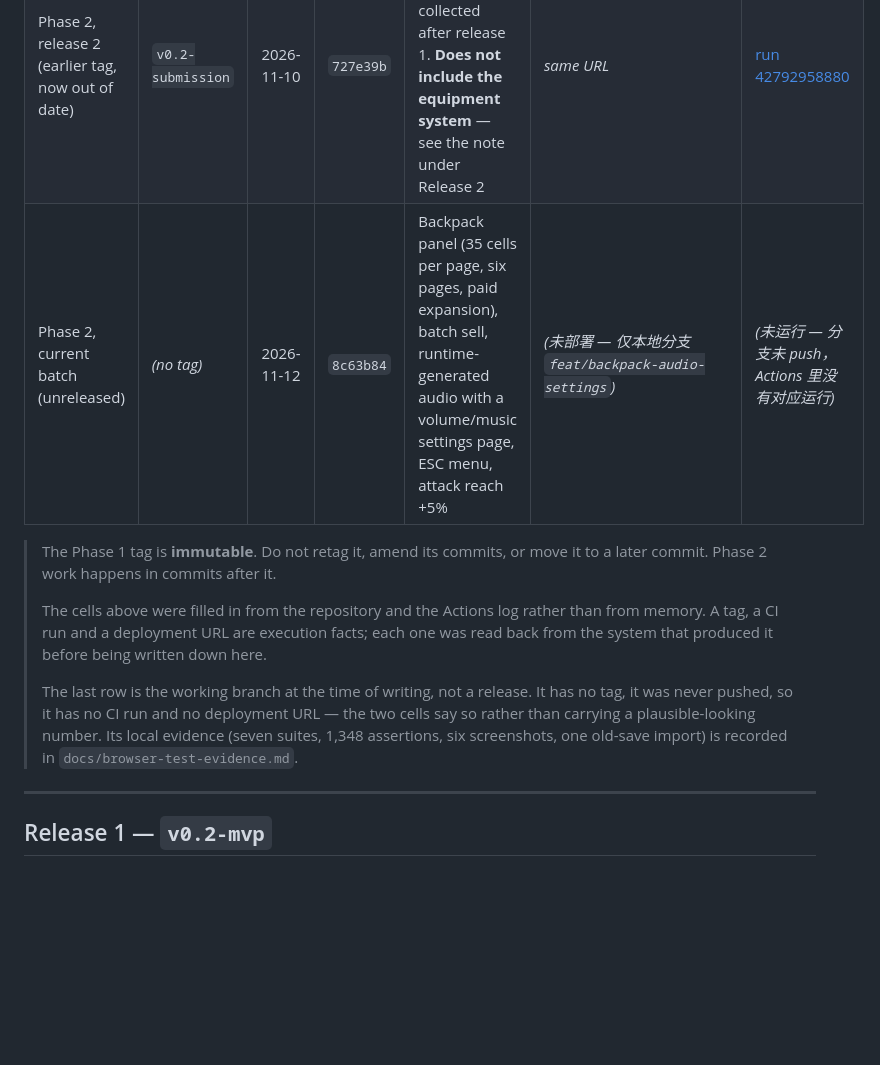
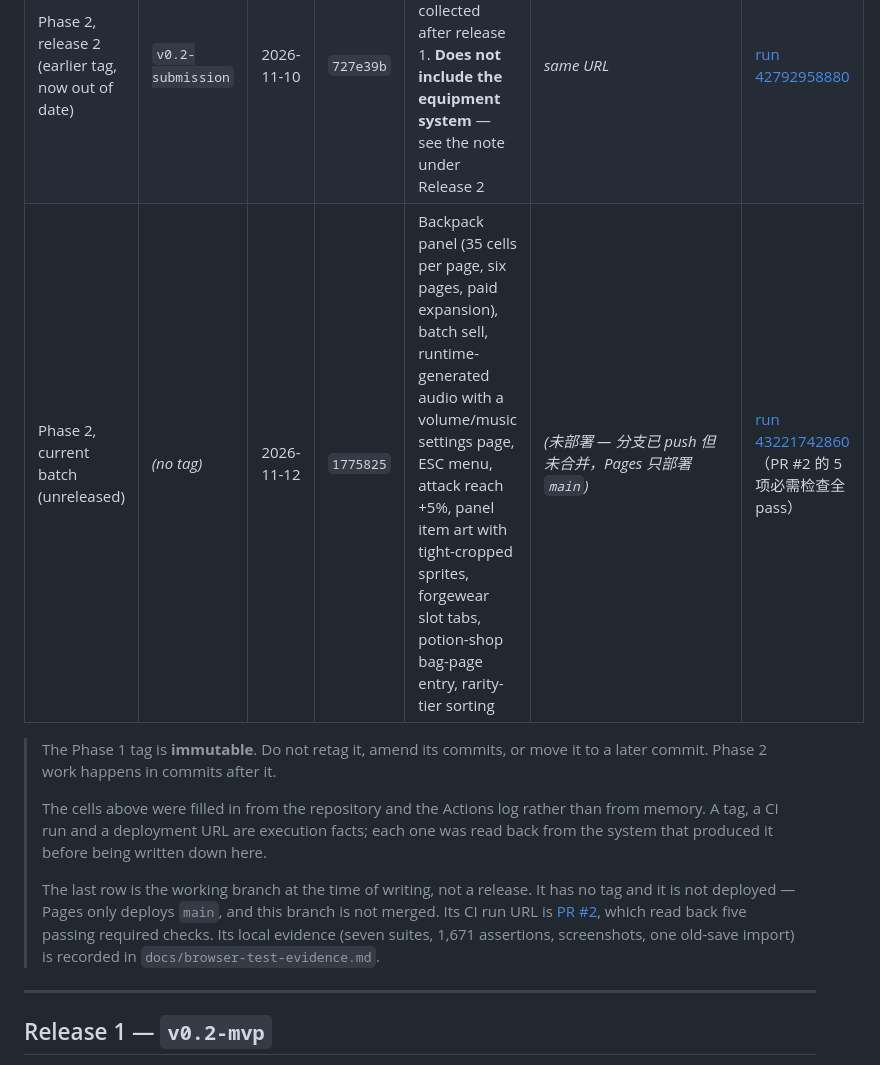
Before and after one commit to 706617514-blip/COMM7660-CaoYuquan-ReceptionBaseline, a Markdown page: docs/release-notes.md, the part around the change. GitHub-like rendering; blank space fills up the shorter version.

Commit message:
docs(release): 记录分支已 push（PR #2，5 项检查全 pass）与最新断言数 1,671

```diff
--- a/docs/release-notes.md
+++ b/docs/release-notes.md
@@ -24,7 +24,7 @@ repository, not a description of intent.
 | Phase 2, release 1 | `v0.2-mvp` | 2026-11-10 | `55e0447` | Playable core loop: run → loot → farm → upgrade | https://706617514-blip.github.io/COMM7660-CaoYuquan-ReceptionBaseline/ | [run 42746488696](https://github.com/706617514-blip/COMM7660-CaoYuquan-ReceptionBaseline/actions/runs/42746488696) |
 | Phase 2, release 2 | `v0.2-equipment` | 2026-11-11 | `4f6e916` | Equipment system (35 items, 5 slots), the farm freeze fix, plus earlier untagged work now included | https://706617514-blip.github.io/COMM7660-CaoYuquan-ReceptionBaseline/ | [run 43045532080](https://github.com/706617514-blip/COMM7660-CaoYuquan-ReceptionBaseline/actions/runs/43045532080) |
 | Phase 2, release 2 (earlier tag, now out of date) | `v0.2-submission` | 2026-11-10 | `727e39b` | Revision driven by evidence collected after release 1. **Does not include the equipment system** — see the note under Release 2 | _same URL_ | [run 42792958880](https://github.com/706617514-blip/COMM7660-CaoYuquan-ReceptionBaseline/actions/runs/42792958880) |
-| Phase 2, current batch (unreleased) | _(no tag)_ | 2026-11-12 | `8c63b84` | Backpack panel (35 cells per page, six pages, paid expansion), batch sell, runtime-generated audio with a volume/music settings page, ESC menu, attack reach +5% | _(未部署 — 仅本地分支 `feat/backpack-audio-settings`)_ | _(未运行 — 分支未 push，Actions 里没有对应运行)_ |
+| Phase 2, current batch (unreleased) | _(no tag)_ | 2026-11-12 | `1775825` | Backpack panel (35 cells per page, six pages, paid expansion), batch sell, runtime-generated audio with a volume/music settings page, ESC menu, attack reach +5%, panel item art with tight-cropped sprites, forgewear slot tabs, potion-shop bag-page entry, rarity-tier sorting | _(未部署 — 分支已 push 但未合并，Pages 只部署 `main`)_ | [run 43221742860](https://github.com/706617514-blip/COMM7660-CaoYuquan-ReceptionBaseline/actions/runs/43221742860)（PR #2 的 5 项必需检查全 pass） |
 
 > The Phase 1 tag is **immutable**. Do not retag it, amend its commits, or move it to a later
 > commit. Phase 2 work happens in commits after it.
@@ -33,10 +33,11 @@ repository, not a description of intent.
 > memory. A tag, a CI run and a deployment URL are execution facts; each one was read back
 > from the system that produced it before being written down here.
 >
-> The last row is the working branch at the time of writing, not a release. It has no tag, it
-> was never pushed, so it has no CI run and no deployment URL — the two cells say so rather
-> than carrying a plausible-looking number. Its local evidence (seven suites, 1,348
-> assertions, six screenshots, one old-save import) is recorded in
+> The last row is the working branch at the time of writing, not a release. It has no tag and
+> it is not deployed — Pages only deploys `main`, and this branch is not merged. Its CI run
+> URL is [PR #2](https://github.com/706617514-blip/COMM7660-CaoYuquan-ReceptionBaseline/pull/2),
+> which read back five passing required checks. Its local evidence (seven suites, 1,671
+> assertions, screenshots, one old-save import) is recorded in
 > `docs/browser-test-evidence.md`.
 
 ---
```
